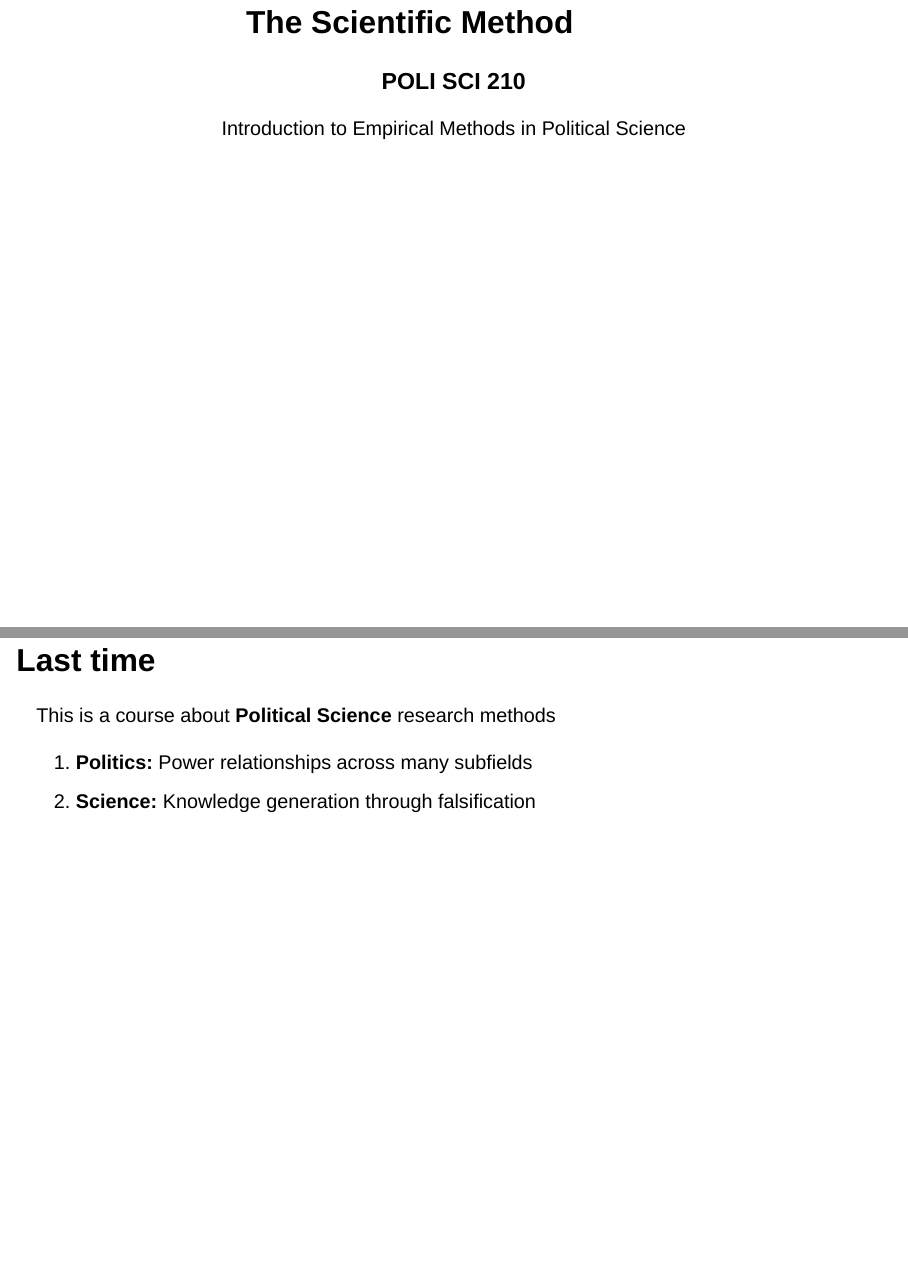
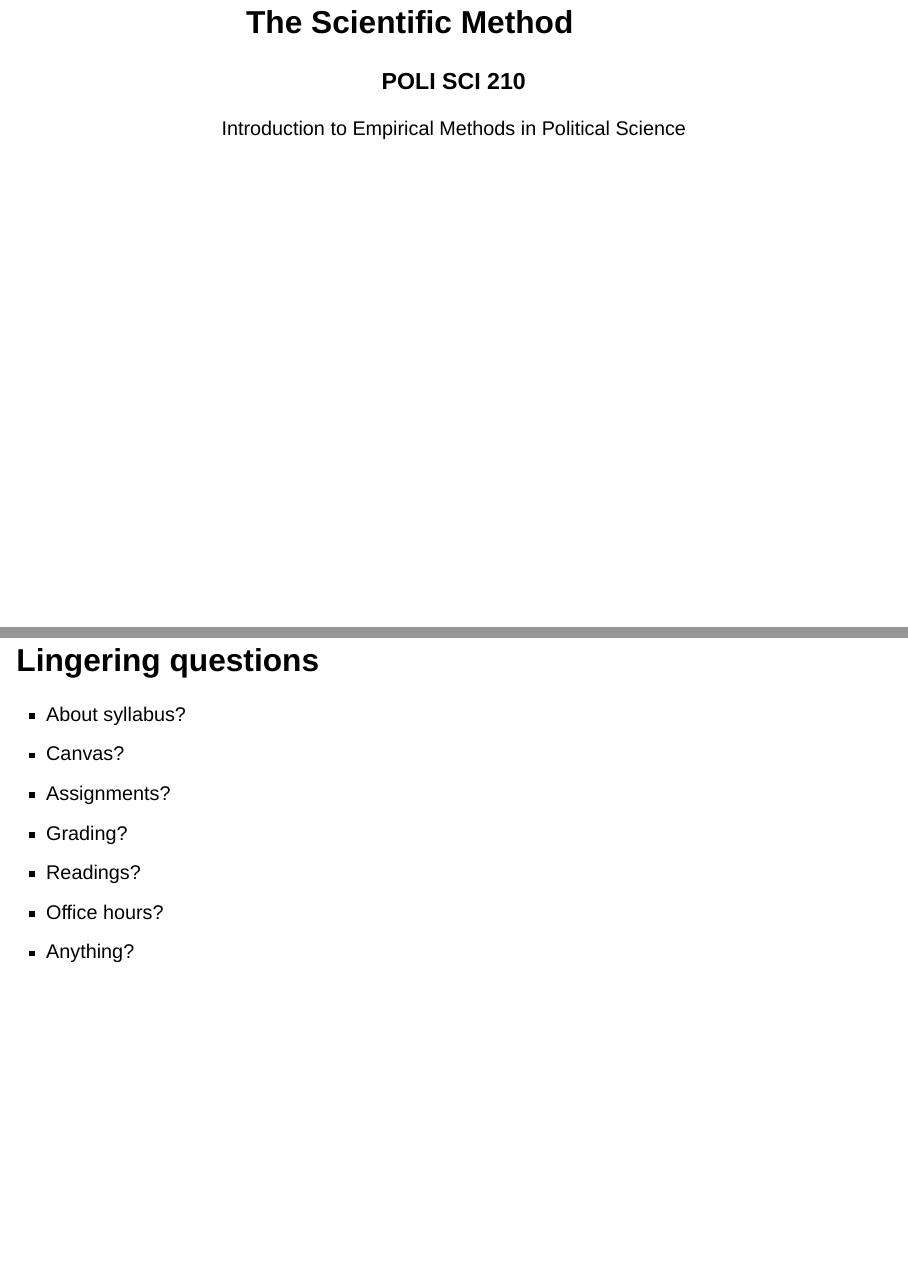
Before and after one commit to gustavo-diaz/ps210, a Quarto document (slides/week1.qmd): pages 17 and 18 of 51 before the commit and pages 17 and 18 of 54 after it, joined at a grey line. Rendered offline with R 4.5, knitr and Pandoc in place of Quarto, with nearby package versions; drawn as Slidy slides in place of the format the file asks for.

```diff
--- a/slides/week1.qmd
+++ b/slides/week1.qmd
@@ -234,6 +234,19 @@
 
 :::
 
+## Lingering questions
+
+::: incremental
+- About syllabus?
+- Canvas?
+- Assignments?
+- Grading?
+- Readings?
+- Office hours?
+- Anything?
+
+:::
+
 ## Last time
 
 . . .
```
Also changed, not shown: slides/fig/wrongness.jpg (added), slides/week1.html, slides/week1.qmd (10 more changed lines).
